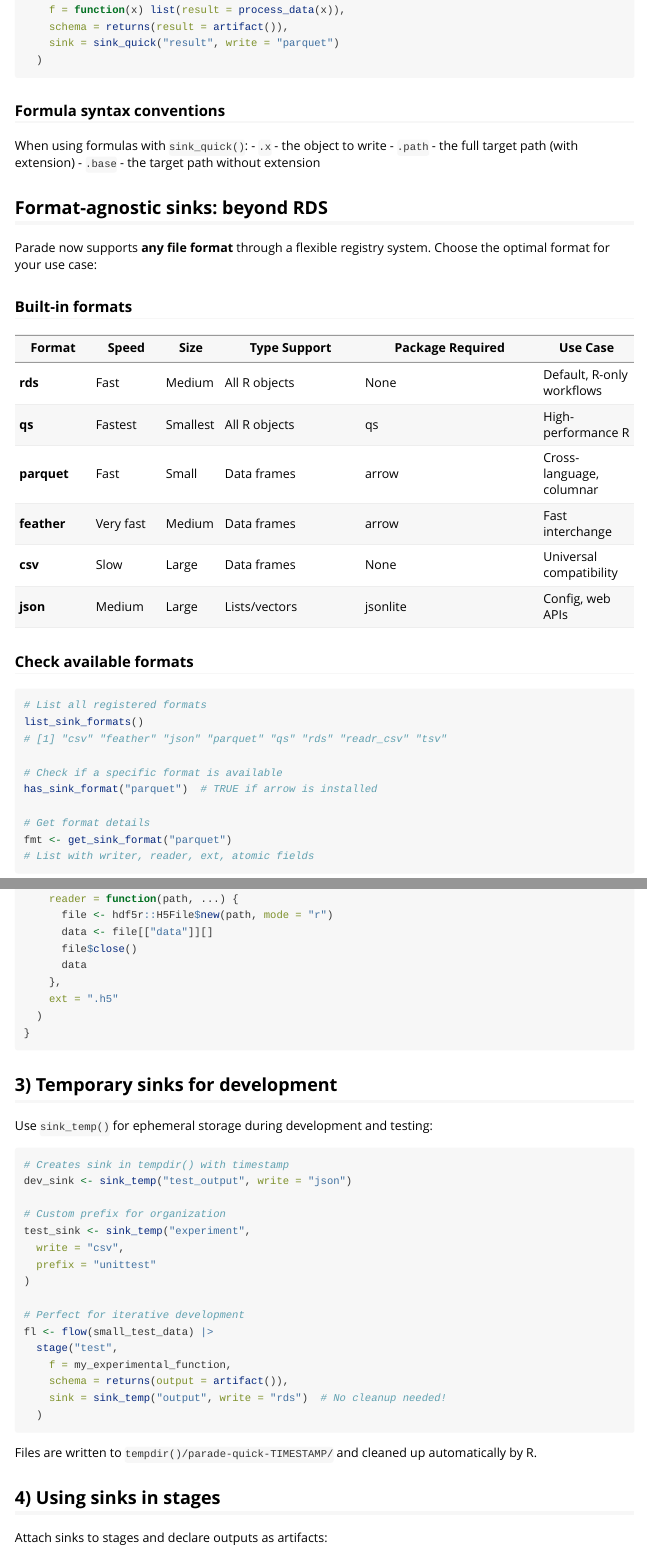
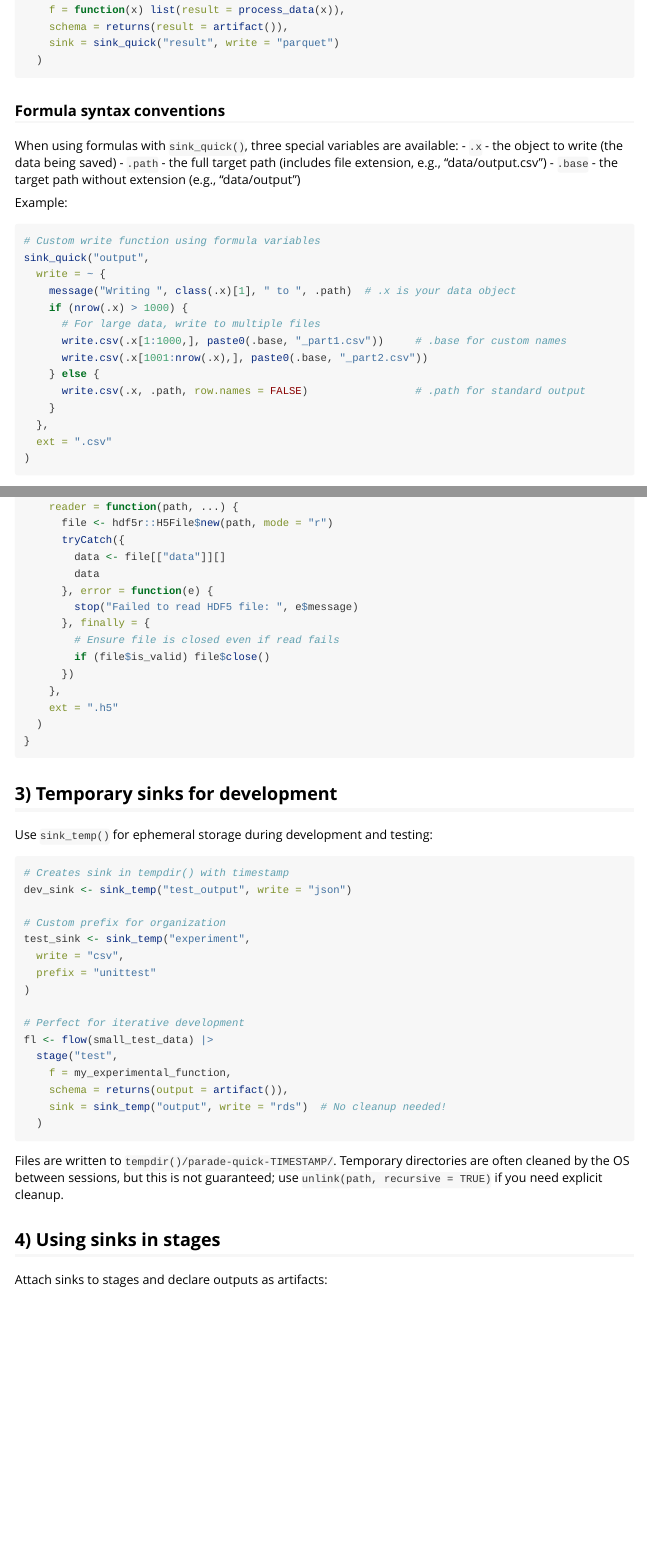
Before and after one commit to bbuchsbaum/parade, an R Markdown document (vignettes/parade-sinks.Rmd): the page in a window 1100 px wide, from 1140 px down, and a second part further down, joined at a grey line. Rendered offline with R 4.5, knitr and Pandoc, with nearby package versions.

Commit message:
Docs(sinks): correct metadata claims (no timestamps), clarify autoload defaults (disabled for per-field formats and sink_quick), provide accurate manifest example (derive path/mtime), and clarify sink_temp cleanup.

````diff
--- a/vignettes/parade-sinks.Rmd
+++ b/vignettes/parade-sinks.Rmd
@@ -61,10 +61,28 @@ fl <- flow(grid) |>
 
 ### Formula syntax conventions
 
-When using formulas with `sink_quick()`:
-- `.x` - the object to write
-- `.path` - the full target path (with extension)
-- `.base` - the target path without extension
+When using formulas with `sink_quick()`, three special variables are available:
+- `.x` - the object to write (the data being saved)
+- `.path` - the full target path (includes file extension, e.g., "data/output.csv")
+- `.base` - the target path without extension (e.g., "data/output")
+
+Example:
+```r
+# Custom write function using formula variables
+sink_quick("output",
+  write = ~ {
+    message("Writing ", class(.x)[1], " to ", .path)  # .x is your data object
+    if (nrow(.x) > 1000) {
+      # For large data, write to multiple files
+      write.csv(.x[1:1000,], paste0(.base, "_part1.csv"))     # .base for custom names
+      write.csv(.x[1001:nrow(.x),], paste0(.base, "_part2.csv"))
+    } else {
+      write.csv(.x, .path, row.names = FALSE)                 # .path for standard output
+    }
+  },
+  ext = ".csv"
+)
+```
 
 ## Format-agnostic sinks: beyond RDS
 
@@ -184,9 +208,15 @@ if (requireNamespace("hdf5r", quietly = TRUE)) {
     },
     reader = function(path, ...) {
       file <- hdf5r::H5File$new(path, mode = "r")
-      data <- file[["data"]][]
-      file$close()
-      data
+      tryCatch({
+        data <- file[["data"]][]
+        data
+      }, error = function(e) {
+        stop("Failed to read HDF5 file: ", e$message)
+      }, finally = {
+        # Ensure file is closed even if read fails
+        if (file$is_valid) file$close()
+      })
     },
     ext = ".h5"
   )
@@ -216,7 +246,9 @@ fl <- flow(small_test_data) |>
   )
 ```
 
-Files are written to `tempdir()/parade-quick-TIMESTAMP/` and cleaned up automatically by R.
+Files are written to `tempdir()/parade-quick-TIMESTAMP/`. Temporary directories are
+often cleaned by the OS between sessions, but this is not guaranteed; use
+`unlink(path, recursive = TRUE)` if you need explicit cleanup.
 
 ## 4) Using sinks in stages
 
````
Also changed, not shown: vignettes/parade-sinks.Rmd (32 more changed lines).
